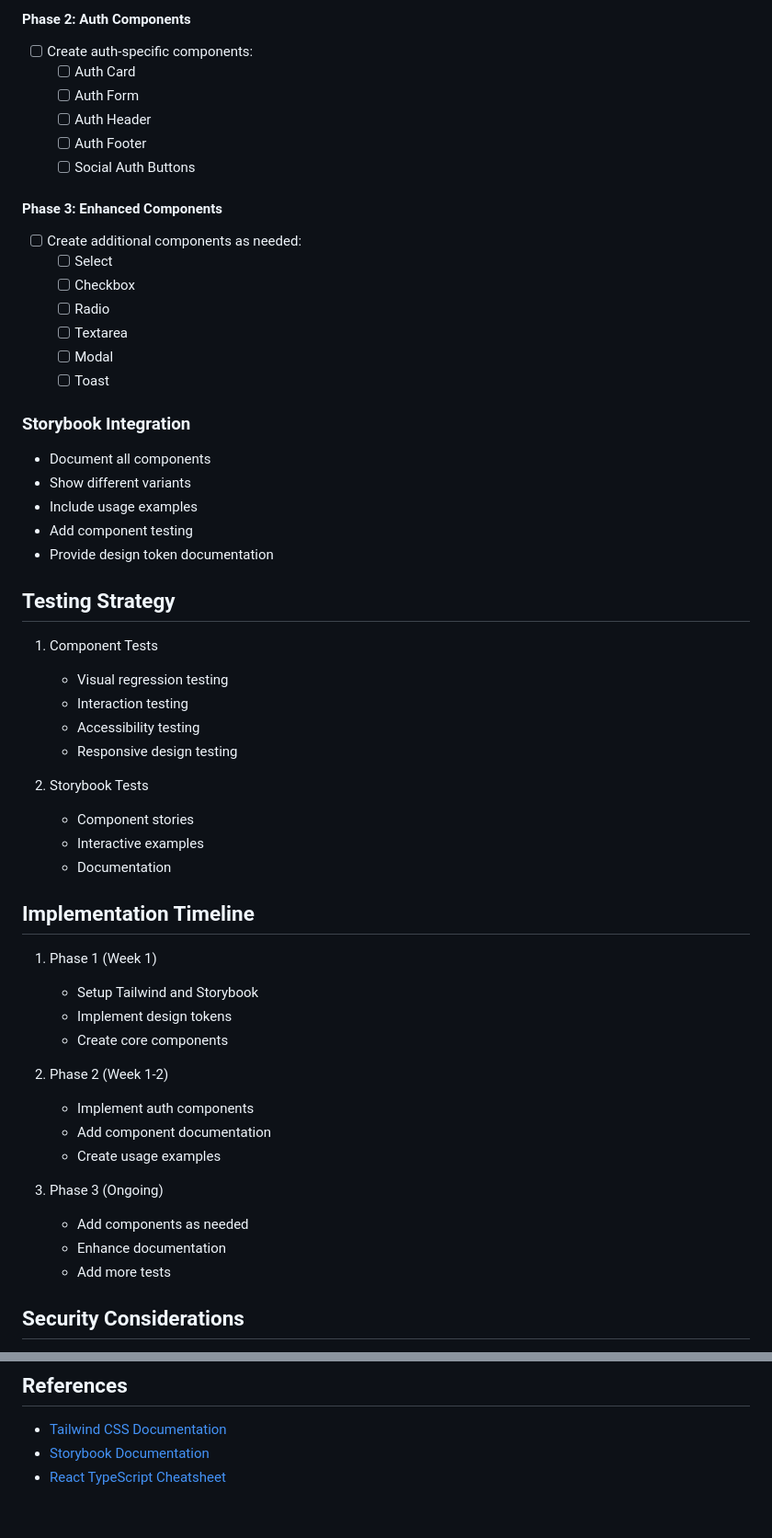
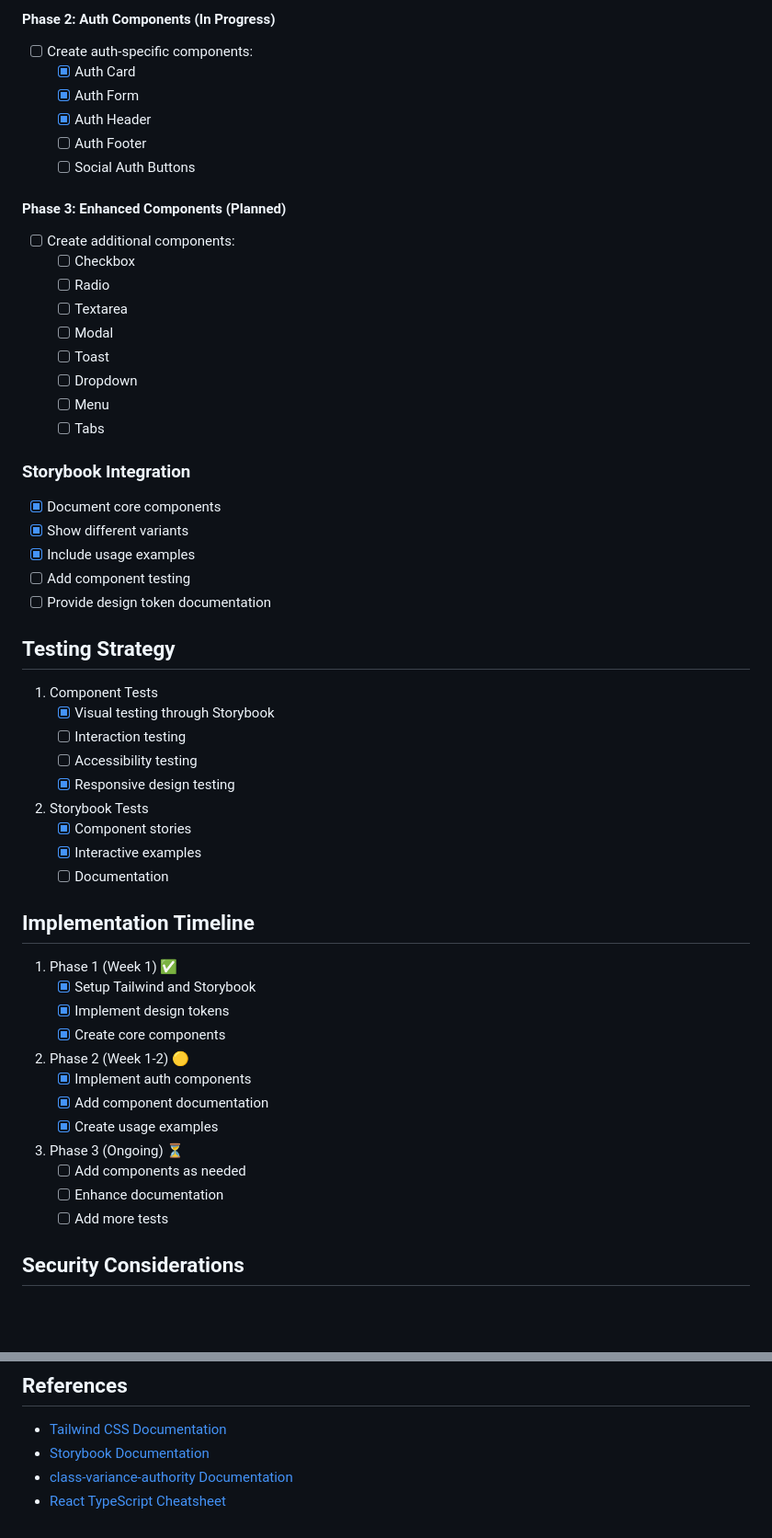
Before and after one commit to ozanturhan/cursor-project, a Markdown page: docs/rfc/RFC-006-Design-System.md, 2 parts joined by grey strips. Shown at 92% size. Rendered like a GitHub page; blank space fills up the shorter version.

```diff
--- a/docs/rfc/RFC-006-Design-System.md
+++ b/docs/rfc/RFC-006-Design-System.md
@@ -144,55 +135,57 @@ export const spacing = {
 
-#### Phase 2: Auth Components
+#### Phase 2: Auth Components (In Progress)
 - [ ] Create auth-specific components:
-  - [ ] Auth Card
-  - [ ] Auth Form
-  - [ ] Auth Header
+  - [x] Auth Card
+  - [x] Auth Form
+  - [x] Auth Header
   - [ ] Auth Footer
   - [ ] Social Auth Buttons
 
-#### Phase 3: Enhanced Components
-- [ ] Create additional components as needed:
-  - [ ] Select
+#### Phase 3: Enhanced Components (Planned)
+- [ ] Create additional components:
   - [ ] Checkbox
   - [ ] Radio
   - [ ] Textarea
   - [ ] Modal
   - [ ] Toast
+  - [ ] Dropdown
+  - [ ] Menu
+  - [ ] Tabs
 
 ### Storybook Integration
-- Document all components
-- Show different variants
-- Include usage examples
-- Add component testing
-- Provide design token documentation
+- [x] Document core components
+- [x] Show different variants
+- [x] Include usage examples
+- [ ] Add component testing
+- [ ] Provide design token documentation
 
 ## Testing Strategy
 1. Component Tests
-   - Visual regression testing
-   - Interaction testing
-   - Accessibility testing
-   - Responsive design testing
+   - [x] Visual testing through Storybook
+   - [ ] Interaction testing
+   - [ ] Accessibility testing
+   - [x] Responsive design testing
 
 2. Storybook Tests
-   - Component stories
-   - Interactive examples
-   - Documentation
+   - [x] Component stories
+   - [x] Interactive examples
+   - [ ] Documentation
 
 ## Implementation Timeline
-1. Phase 1 (Week 1)
-   - Setup Tailwind and Storybook
-   - Implement design tokens
-   - Create core components
+1. Phase 1 (Week 1) ✅
+   - [x] Setup Tailwind and Storybook
+   - [x] Implement design tokens
+   - [x] Create core components
 
-2. Phase 2 (Week 1-2)
-   - Implement auth components
-   - Add component documentation
-   - Create usage examples
+2. Phase 2 (Week 1-2) 🟡
+   - [x] Implement auth components
+   - [x] Add component documentation
+   - [x] Create usage examples
 
-3. Phase 3 (Ongoing)
-   - Add components as needed
-   - Enhance documentation
-   - Add more tests
+3. Phase 3 (Ongoing) ⏳
+   - [ ] Add components as needed
+   - [ ] Enhance documentation
+   - [ ] Add more tests
 
 ## Security Considerations
 1. Form validation
@@ -209,4 +202,5 @@ export const spacing = {
 ## References
 - [Tailwind CSS Documentation](https://tailwindcss.com/docs)
 - [Storybook Documentation](https://storybook.js.org/docs)
+- [class-variance-authority Documentation](https://cva.style/docs)
 - [React TypeScript Cheatsheet](https://react-typescript-cheatsheet.netlify.app/)
```
Also changed, not shown: other parts of docs/rfc/RFC-006-Design-System.md (+40 -49 lines).
